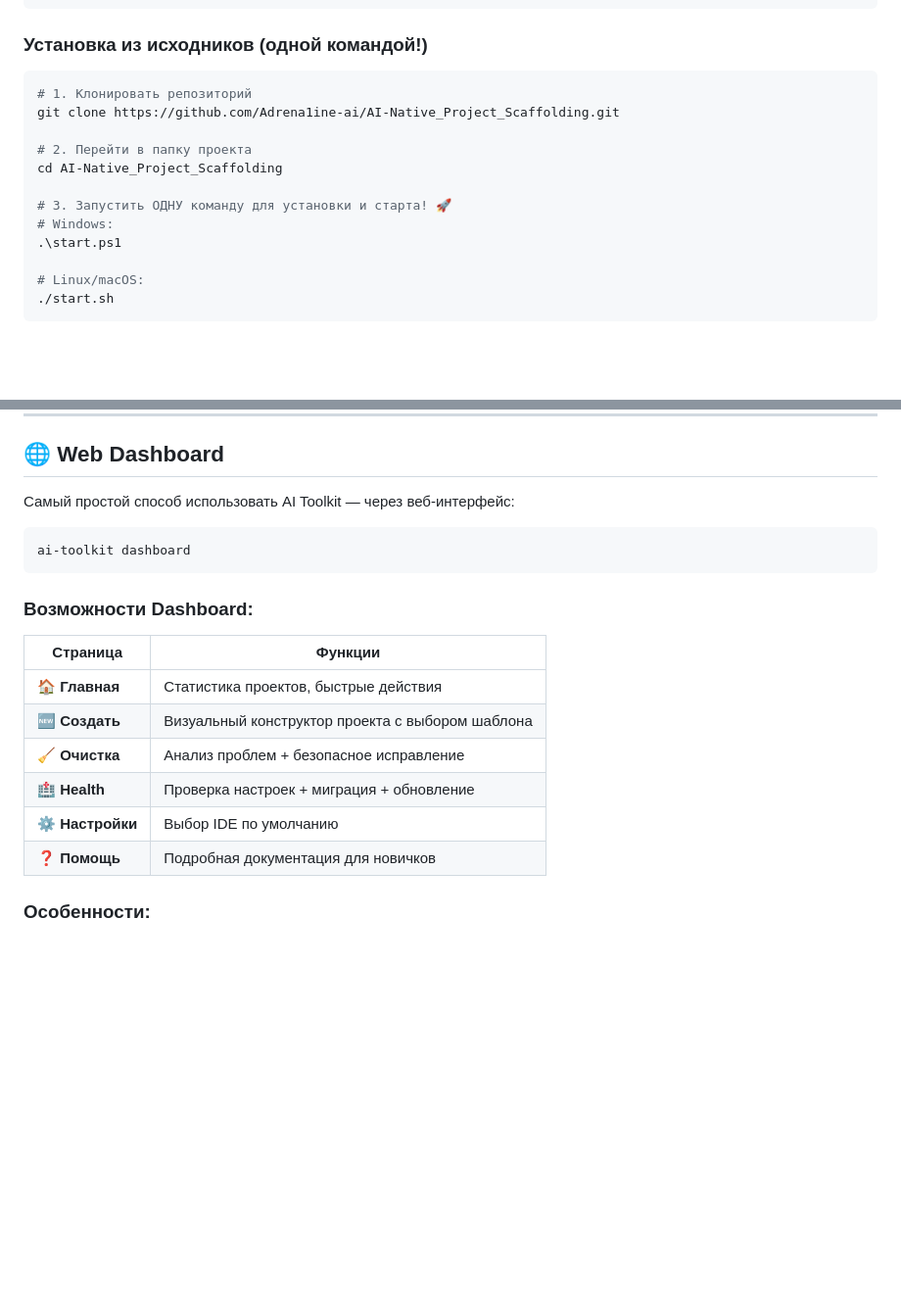
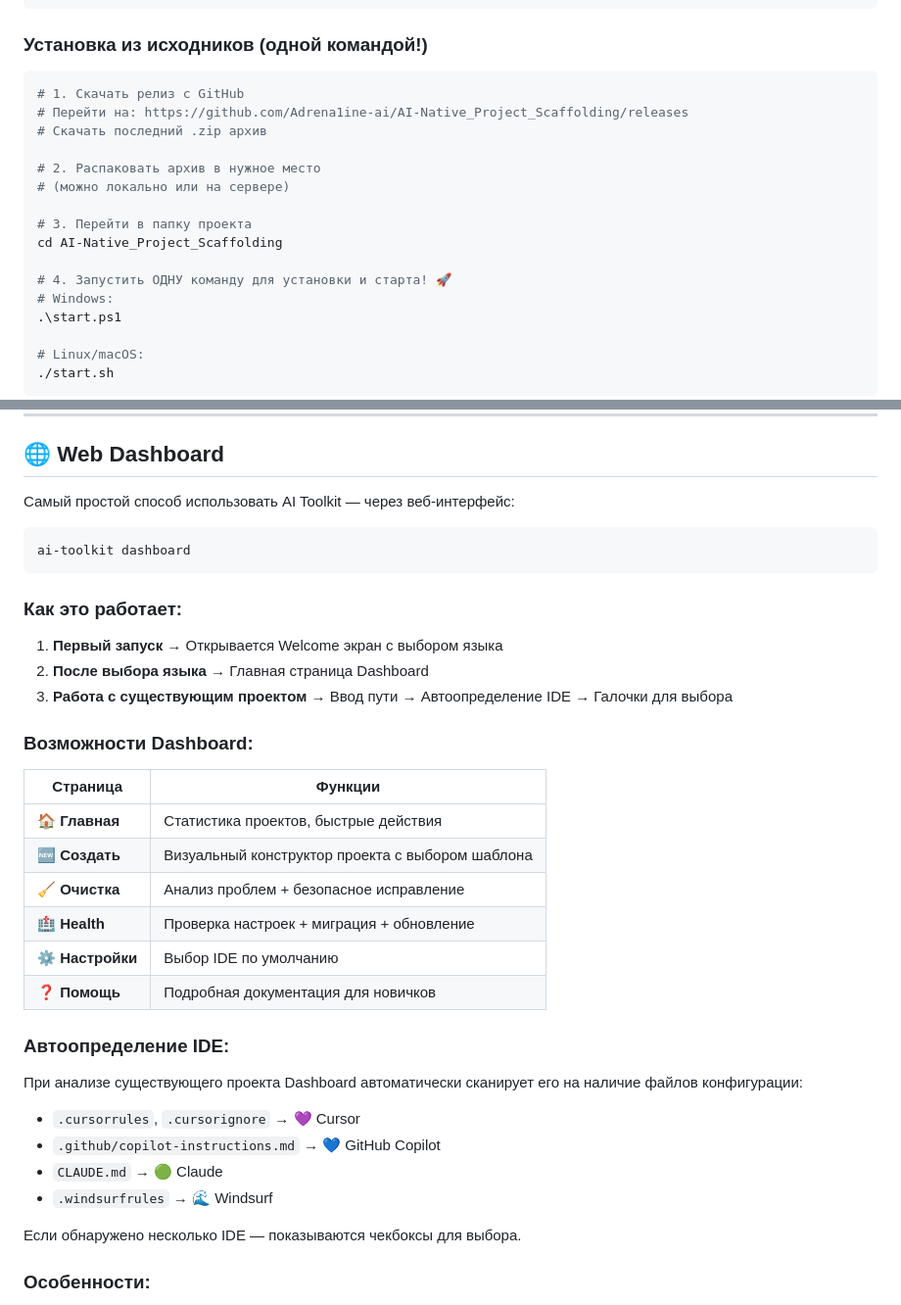
Before and after one commit to Adrena1ine-ai/AI-Native_Project_Scaffolding, a Markdown page: README.ru.md, 2 parts joined by grey strips. Shown: that part at 98% size. Drawn GitHub-style; blank space fills up the shorter version.

````diff
--- a/README.ru.md
+++ b/README.ru.md
@@ -104,13 +104,17 @@ pip install ai-toolkit[web]
 ### Установка из исходников (одной командой!)
 
 ```bash
-# 1. Клонировать репозиторий
-git clone https://github.com/Adrena1ine-ai/AI-Native_Project_Scaffolding.git
+# 1. Скачать релиз с GitHub
+# Перейти на: https://github.com/Adrena1ine-ai/AI-Native_Project_Scaffolding/releases
+# Скачать последний .zip архив
 
-# 2. Перейти в папку проекта
+# 2. Распаковать архив в нужное место
+# (можно локально или на сервере)
+
+# 3. Перейти в папку проекта
 cd AI-Native_Project_Scaffolding
 
-# 3. Запустить ОДНУ команду для установки и старта! 🚀
+# 4. Запустить ОДНУ команду для установки и старта! 🚀
 # Windows:
 .\start.ps1
 
@@ -215,6 +219,12 @@ python main.py
 ai-toolkit dashboard
 ```
 
+### Как это работает:
+
+1. **Первый запуск** → Открывается Welcome экран с выбором языка
+2. **После выбора языка** → Главная страница Dashboard
+3. **Работа с существующим проектом** → Ввод пути → Автоопределение IDE → Галочки для выбора
+
 ### Возможности Dashboard:
 
 | Страница | Функции |
@@ -225,6 +235,17 @@ ai-toolkit dashboard
 | 🏥 **Health** | Проверка настроек + миграция + обновление |
 | ⚙️ **Настройки** | Выбор IDE по умолчанию |
 | ❓ **Помощь** | Подробная документация для новичков |
+
+### Автоопределение IDE:
+
+При анализе существующего проекта Dashboard автоматически сканирует его на наличие файлов конфигурации:
+
+- `.cursorrules`, `.cursorignore` → 💜 Cursor
+- `.github/copilot-instructions.md` → 💙 GitHub Copilot
+- `CLAUDE.md` → 🟢 Claude
+- `.windsurfrules` → 🌊 Windsurf
+
+Если обнаружено несколько IDE — показываются чекбоксы для выбора.
 
 ### Особенности:
 
````
